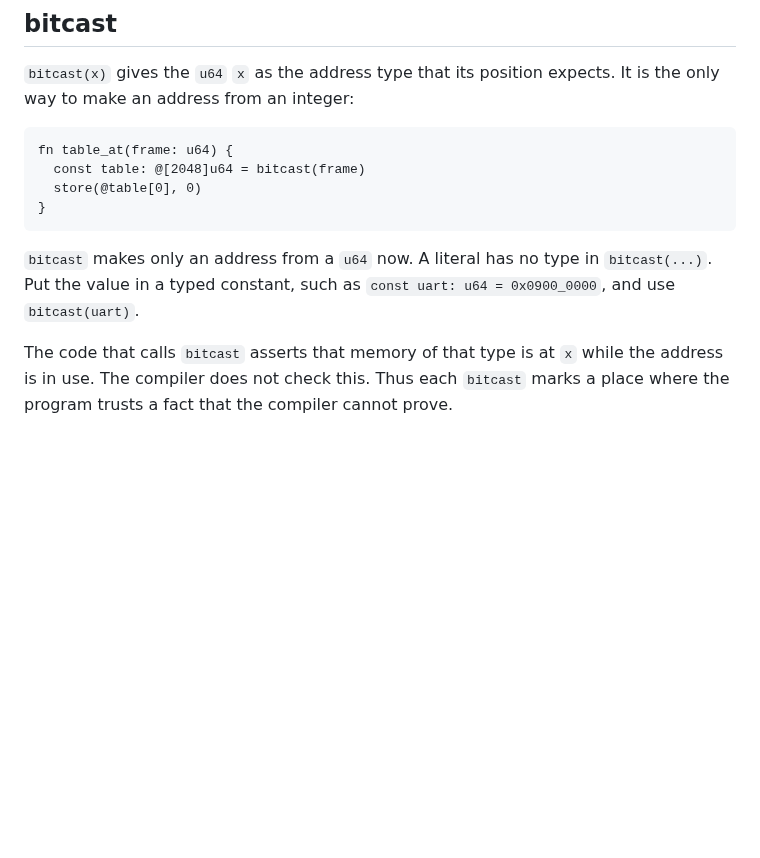
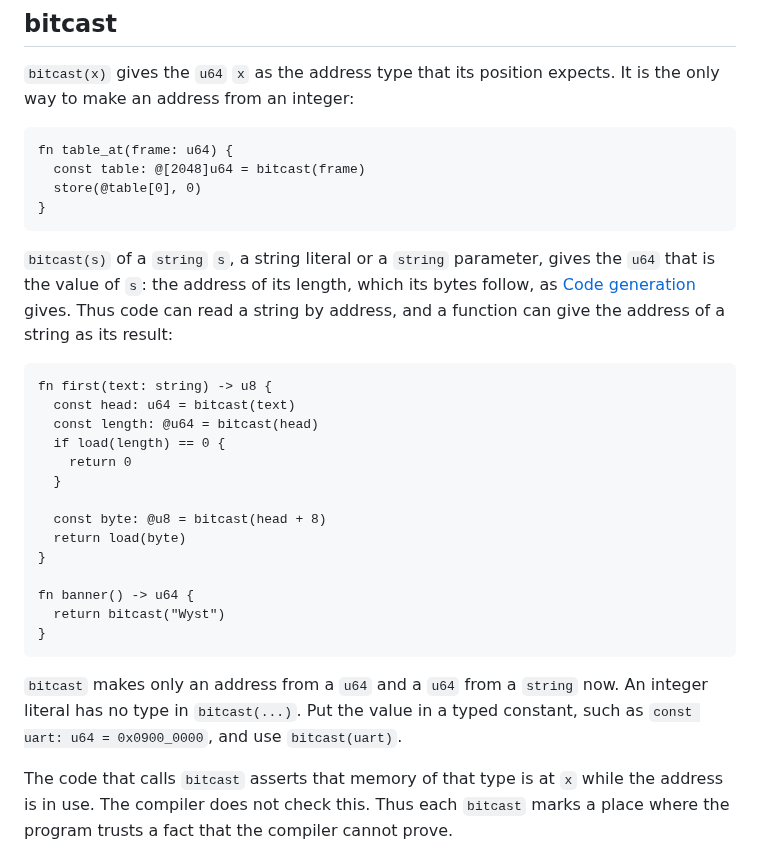
Before and after one commit to wystlang/wyst.dev, a Markdown page: content/docs/addresses.md, the part around the change. Rendered like a GitHub page; blank space fills up the shorter version.

Commit message:
13.4 Text: bitcast of a string
`bitcast(s)` of a `string` gives a `u64`, the address of its length,
which its bytes follow. The `bitcast` section of the addresses page
shows how code reads a string by address and gives the address of a
literal as a result, the strings section of the values page names the
new position of a string, and the code generation table says that the
conversion adds no code.

Co-Authored-By: Claude Fable 5.1 <noreply@anthropic.com>

````diff
--- a/content/docs/addresses.md
+++ b/content/docs/addresses.md
@@ -45,9 +45,33 @@ fn table_at(frame: u64) {
 }
 ```
 
-`bitcast` makes only an address from a `u64` now. A literal has no type
-in `bitcast(...)`. Put the value in a typed constant, such as
-`const uart: u64 = 0x0900_0000`, and use `bitcast(uart)`.
+`bitcast(s)` of a `string` `s`, a string literal or a `string` parameter,
+gives the `u64` that is the value of `s`: the address of its length, which
+its bytes follow, as [Code generation](/docs/code-generation/) gives. Thus
+code can read a string by address, and a function can give the address of
+a string as its result:
+
+```wyst
+fn first(text: string) -> u8 {
+  const head: u64 = bitcast(text)
+  const length: @u64 = bitcast(head)
+  if load(length) == 0 {
+    return 0
+  }
+
+  const byte: @u8 = bitcast(head + 8)
+  return load(byte)
+}
+
+fn banner() -> u64 {
+  return bitcast("Wyst")
+}
+```
+
+`bitcast` makes only an address from a `u64` and a `u64` from a `string`
+now. An integer literal has no type in `bitcast(...)`. Put the value in a
+typed constant, such as `const uart: u64 = 0x0900_0000`, and use
+`bitcast(uart)`.
 
 The code that calls `bitcast` asserts that memory of that type is at `x`
 while the address is in use. The compiler does not check this. Thus each
````
Also changed, not shown: content/docs/code-generation.md (+1 -1 lines), content/docs/values.md (+4 -3 lines).
